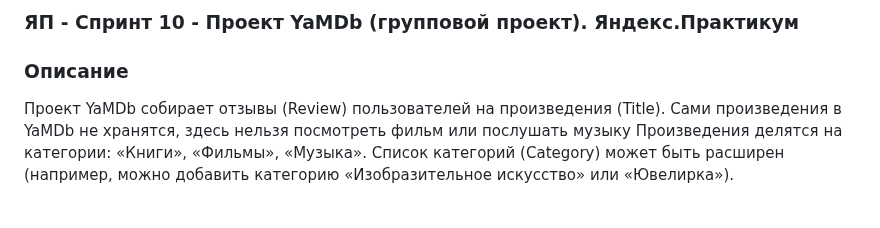
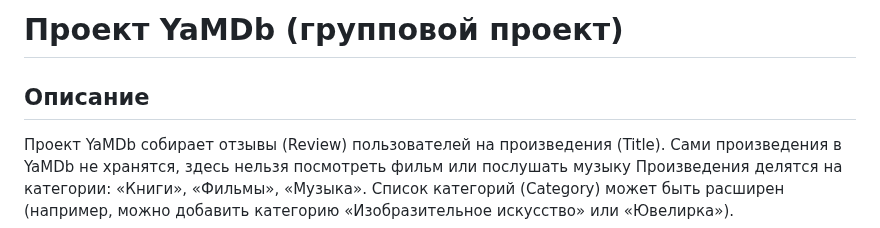
Before and after one commit to AtariOverlord09/api_yamdb, a Markdown page: README.md, the part around the change. Drawn GitHub-style.

```diff
--- a/README.md
+++ b/README.md
@@ -1,5 +1,5 @@
-### ЯП - Спринт 10 - Проект YaMDb (групповой проект). Яндекс.Практикум
-### Описание
+# Проект YaMDb (групповой проект)
+## Описание
 Проект YaMDb собирает отзывы (Review) пользователей на произведения (Title).
 Сами произведения в YaMDb не хранятся, здесь нельзя посмотреть фильм или послушать музыку
 Произведения делятся на категории: «Книги», «Фильмы», «Музыка».
```
